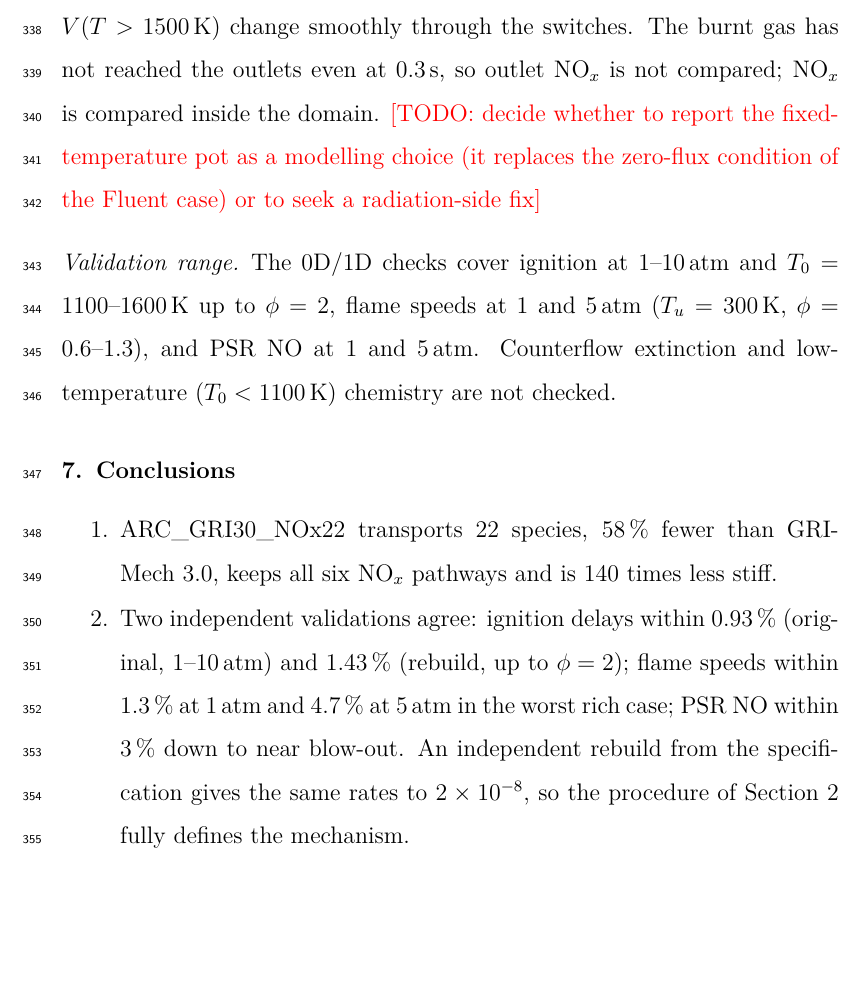
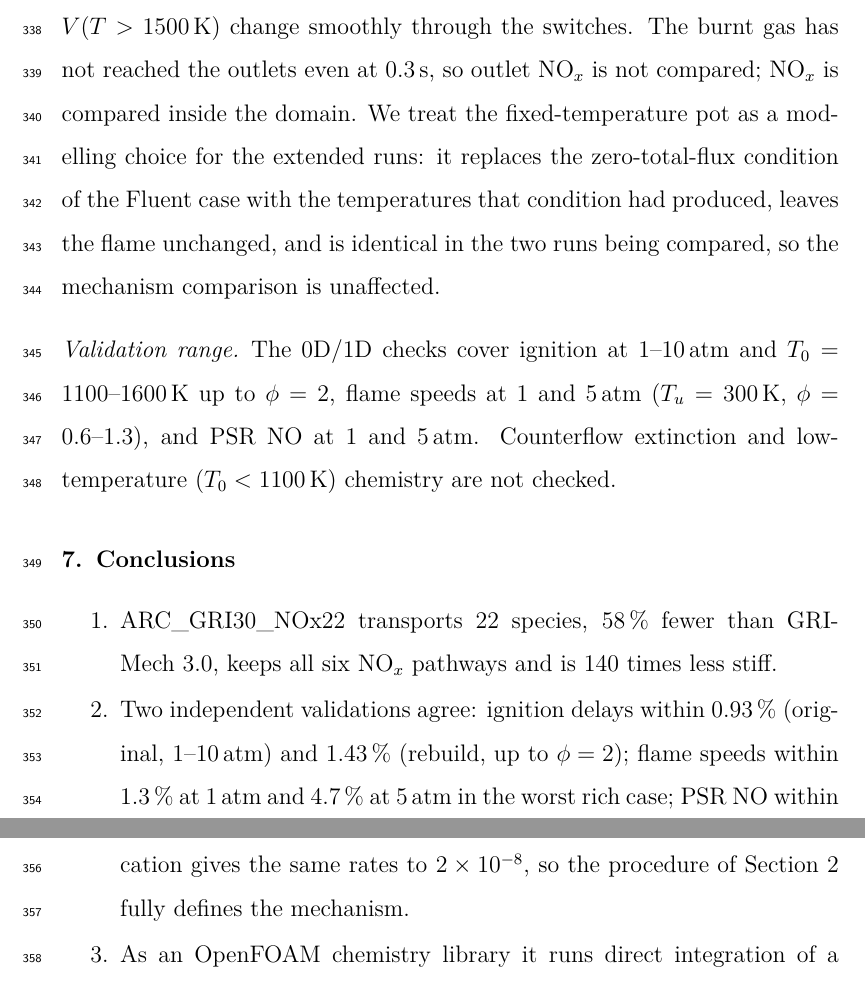
Before and after one commit to jaba09/chemmanifold-studio, a LaTeX paper (papers/arc22-cnf/arc22_cnf.tex): part of page 23 of 26 before the commit and two parts of pages 23 and 24 of 26 after it, the two joined at a grey line, cut so that both start at the same text, the shorter picture padded with empty space. Compiled offline with pdfLaTeX.

Commit message:
ARC22 preprint: fixed-temperature pot walls stated as a modelling choice (Javier's decision), TODO removed
Co-Authored-By: Claude Opus 5.5 <noreply@anthropic.com>
Claude-Session: https://claude.ai/code/session_01HRTTLiVaUSpwSKoXpjpv2t

```diff
--- a/papers/arc22-cnf/arc22_cnf.tex
+++ b/papers/arc22-cnf/arc22_cnf.tex
@@ -603,8 +603,9 @@ the same face temperatures, mapped face by face, so both runs share radiation se
 same mechanism; that wall was held at the ambient 300\,K from 0.2625\,s, and the cells within 20\,mm of it differ
 between the two runs by 0.3\,K on average. None of these changes shows in the flame: $T_{\max}$ and $V(T>1500$\,K)
 change smoothly through the switches. The burnt gas has not reached the outlets even at 0.3\,s, so outlet NO$_x$ is not
-compared; NO$_x$ is compared inside the domain. \todo{decide whether to report the fixed-temperature pot as a
-modelling choice (it replaces the zero-flux condition of the Fluent case) or to seek a radiation-side fix}
+compared; NO$_x$ is compared inside the domain. We treat the fixed-temperature pot as a modelling choice for the extended runs: it replaces the zero-total-flux
+condition of the Fluent case with the temperatures that condition had produced, leaves the flame unchanged, and is
+identical in the two runs being compared, so the mechanism comparison is unaffected.
 
 \paragraph{Validation range}
 The 0D/1D checks cover ignition at 1--10\,atm and $T_0=1100$--1600\,K up to $\phi=2$, flame speeds at 1 and 5\,atm
```
Also changed, not shown: papers/arc22-cnf/arc22_cnf.pdf.
